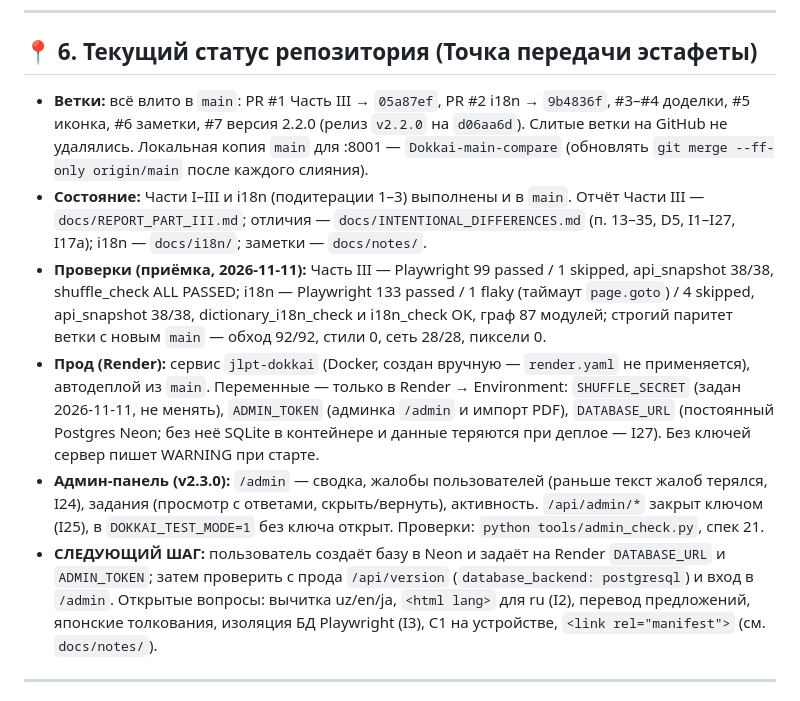
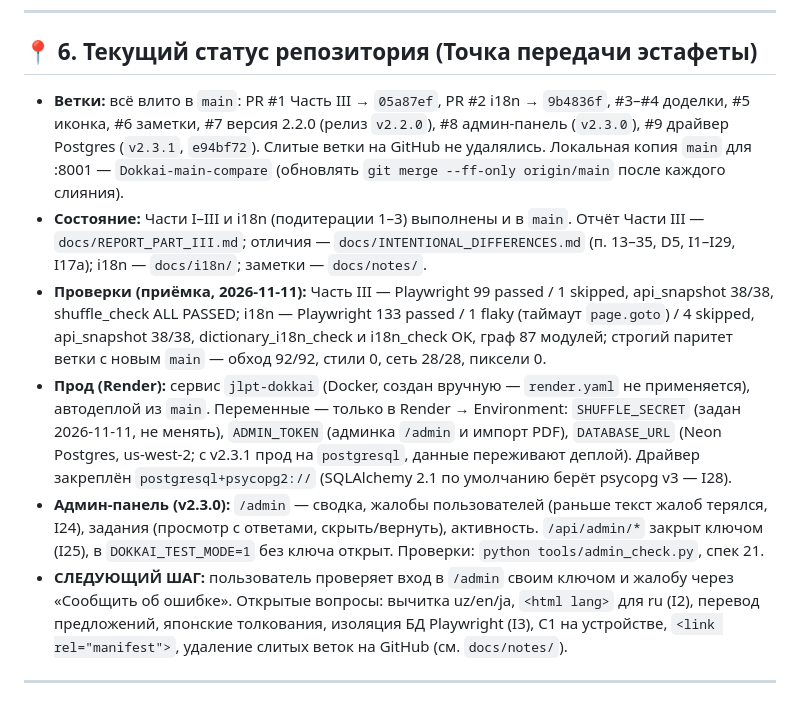
Before and after one commit to Fasty1013/jlpt-dokkai, a Markdown page: CLAUDE.md, the part around the change. GitHub-like rendering.

```diff
--- a/CLAUDE.md
+++ b/CLAUDE.md
@@ -244,12 +244,12 @@ $env:DOKKAI_TEST_MODE="1"; python -m uvicorn main:app --port 8001
 
 ## 📍 6. Текущий статус репозитория (Точка передачи эстафеты)
 
-* **Ветки:** всё влито в `main`: PR #1 Часть III → `05a87ef`, PR #2 i18n → `9b4836f`, #3–#4 доделки, #5 иконка, #6 заметки, #7 версия 2.2.0 (релиз `v2.2.0` на `d06aa6d`). Слитые ветки на GitHub не удалялись. Локальная копия `main` для :8001 — `Dokkai-main-compare` (обновлять `git merge --ff-only origin/main` после каждого слияния).
-* **Состояние:** Части I–III и i18n (подитерации 1–3) выполнены и в `main`. Отчёт Части III — `docs/REPORT_PART_III.md`; отличия — `docs/INTENTIONAL_DIFFERENCES.md` (п. 13–35, D5, I1–I27, I17а); i18n — `docs/i18n/`; заметки — `docs/notes/`.
+* **Ветки:** всё влито в `main`: PR #1 Часть III → `05a87ef`, PR #2 i18n → `9b4836f`, #3–#4 доделки, #5 иконка, #6 заметки, #7 версия 2.2.0 (релиз `v2.2.0`), #8 админ-панель (`v2.3.0`), #9 драйвер Postgres (`v2.3.1`, `e94bf72`). Слитые ветки на GitHub не удалялись. Локальная копия `main` для :8001 — `Dokkai-main-compare` (обновлять `git merge --ff-only origin/main` после каждого слияния).
+* **Состояние:** Части I–III и i18n (подитерации 1–3) выполнены и в `main`. Отчёт Части III — `docs/REPORT_PART_III.md`; отличия — `docs/INTENTIONAL_DIFFERENCES.md` (п. 13–35, D5, I1–I29, I17а); i18n — `docs/i18n/`; заметки — `docs/notes/`.
 * **Проверки (приёмка, 2026-11-11):** Часть III — Playwright 99 passed / 1 skipped, api_snapshot 38/38, shuffle_check ALL PASSED; i18n — Playwright 133 passed / 1 flaky (таймаут `page.goto`) / 4 skipped, api_snapshot 38/38, dictionary_i18n_check и i18n_check OK, граф 87 модулей; строгий паритет ветки с новым `main` — обход 92/92, стили 0, сеть 28/28, пиксели 0.
-* **Прод (Render):** сервис `jlpt-dokkai` (Docker, создан вручную — `render.yaml` не применяется), автодеплой из `main`. Переменные — только в Render → Environment: `SHUFFLE_SECRET` (задан 2026-11-11, не менять), `ADMIN_TOKEN` (админка `/admin` и импорт PDF), `DATABASE_URL` (постоянный Postgres Neon; без неё SQLite в контейнере и данные теряются при деплое — I27). Без ключей сервер пишет WARNING при старте.
+* **Прод (Render):** сервис `jlpt-dokkai` (Docker, создан вручную — `render.yaml` не применяется), автодеплой из `main`. Переменные — только в Render → Environment: `SHUFFLE_SECRET` (задан 2026-11-11, не менять), `ADMIN_TOKEN` (админка `/admin` и импорт PDF), `DATABASE_URL` (Neon Postgres, us-west-2; с v2.3.1 прод на `postgresql`, данные переживают деплой). Драйвер закреплён `postgresql+psycopg2://` (SQLAlchemy 2.1 по умолчанию берёт psycopg v3 — I28).
 * **Админ-панель (v2.3.0):** `/admin` — сводка, жалобы пользователей (раньше текст жалоб терялся, I24), задания (просмотр с ответами, скрыть/вернуть), активность. `/api/admin/*` закрыт ключом (I25), в `DOKKAI_TEST_MODE=1` без ключа открыт. Проверки: `python tools/admin_check.py`, спек 21.
-* **СЛЕДУЮЩИЙ ШАГ:** пользователь создаёт базу в Neon и задаёт на Render `DATABASE_URL` и `ADMIN_TOKEN`; затем проверить с прода `/api/version` (`database_backend: postgresql`) и вход в `/admin`. Открытые вопросы: вычитка uz/en/ja, `<html lang>` для ru (I2), перевод предложений, японские толкования, изоляция БД Playwright (I3), C1 на устройстве, `<link rel="manifest">` (см. `docs/notes/`).
+* **СЛЕДУЮЩИЙ ШАГ:** пользователь проверяет вход в `/admin` своим ключом и жалобу через «Сообщить об ошибке». Открытые вопросы: вычитка uz/en/ja, `<html lang>` для ru (I2), перевод предложений, японские толкования, изоляция БД Playwright (I3), C1 на устройстве, `<link rel="manifest">`, удаление слитых веток на GitHub (см. `docs/notes/`).
 
 ---
 
```
Also changed, not shown: docs/notes/2026-11-12.md (+6 -0 lines).
